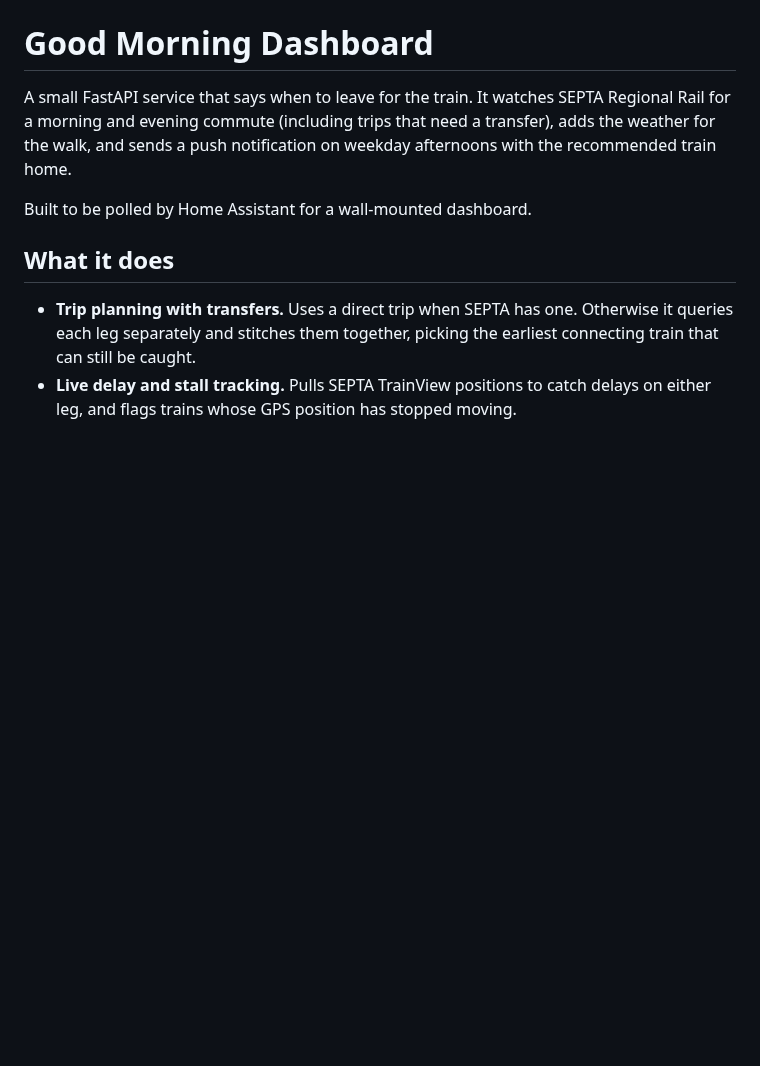
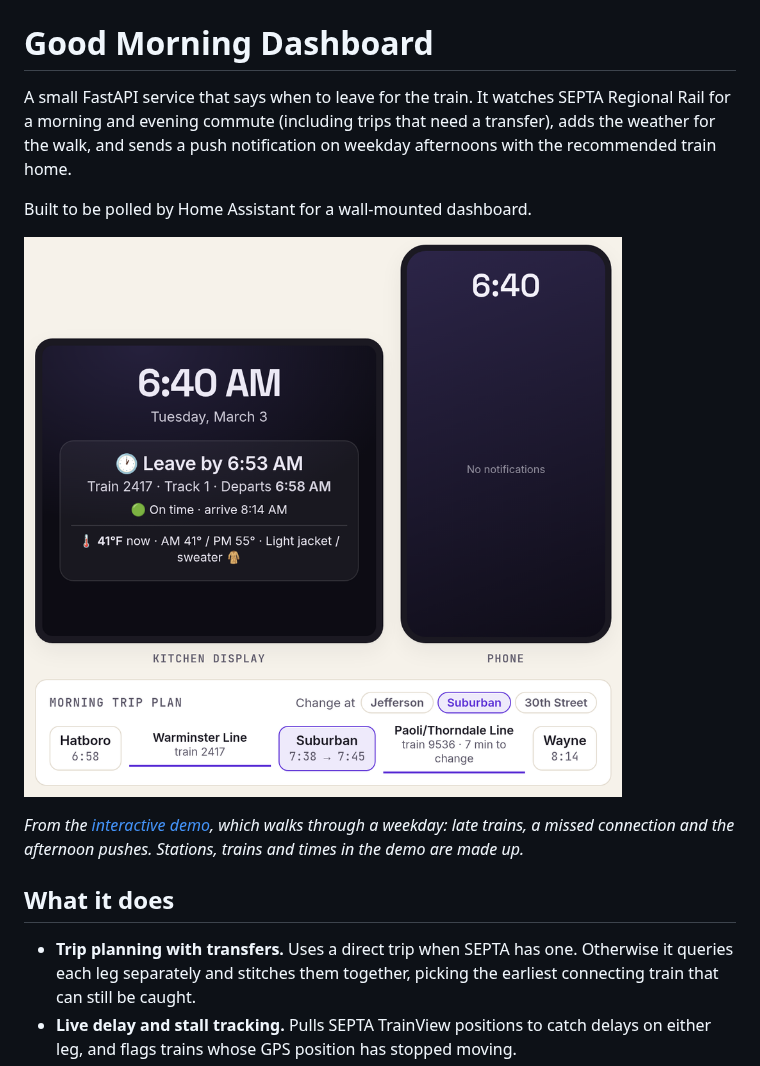
Before and after one commit to MFeret11/Good_Morning_Dashboard, a Markdown page: README.md, the part around the change. Drawn GitHub-style; pictures changed too: docs/demo.png (added); blank space fills up the shorter version.

Commit message:
README: add a screenshot of the commute demo

```diff
--- a/README.md
+++ b/README.md
@@ -6,6 +6,10 @@ need a transfer), adds the weather for the walk, and sends a push notification
 on weekday afternoons with the recommended train home.
 
 Built to be polled by Home Assistant for a wall-mounted dashboard.
+
+[![The kitchen display and trip plan from the interactive demo](docs/demo.png)](https://mferet.com/commute.html)
+
+*From the [interactive demo](https://mferet.com/commute.html), which walks through a weekday: late trains, a missed connection and the afternoon pushes. Stations, trains and times in the demo are made up.*
 
 ## What it does
 
```
